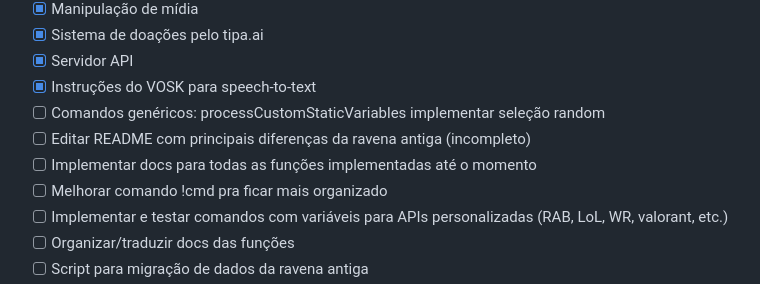
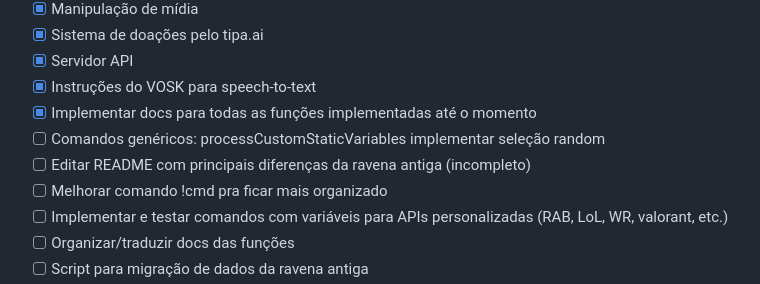
Before and after one commit to zaacksb/ravena-ai, a Markdown page: README.md, the part around one of its changes. GitHub-like rendering.

```diff
--- a/README.md
+++ b/README.md
@@ -24,9 +24,9 @@
 - [x] Sistema de doações pelo tipa.ai
 - [x] Servidor API
 - [x] Instruções do VOSK para speech-to-text
+- [X] Implementar docs para todas as funções implementadas até o momento
 - [ ] Comandos genéricos: processCustomStaticVariables implementar seleção random
 - [ ] Editar README com principais diferenças da ravena antiga (incompleto)
-- [ ] Implementar docs para todas as funções implementadas até o momento
 - [ ] Melhorar comando !cmd pra ficar mais organizado
 - [ ] Implementar e testar comandos com variáveis para APIs personalizadas (RAB, LoL, WR, valorant, etc.)
 - [ ] Organizar/traduzir docs das funções
```
Also changed, not shown: other parts of README.md (+1 -1 lines).
